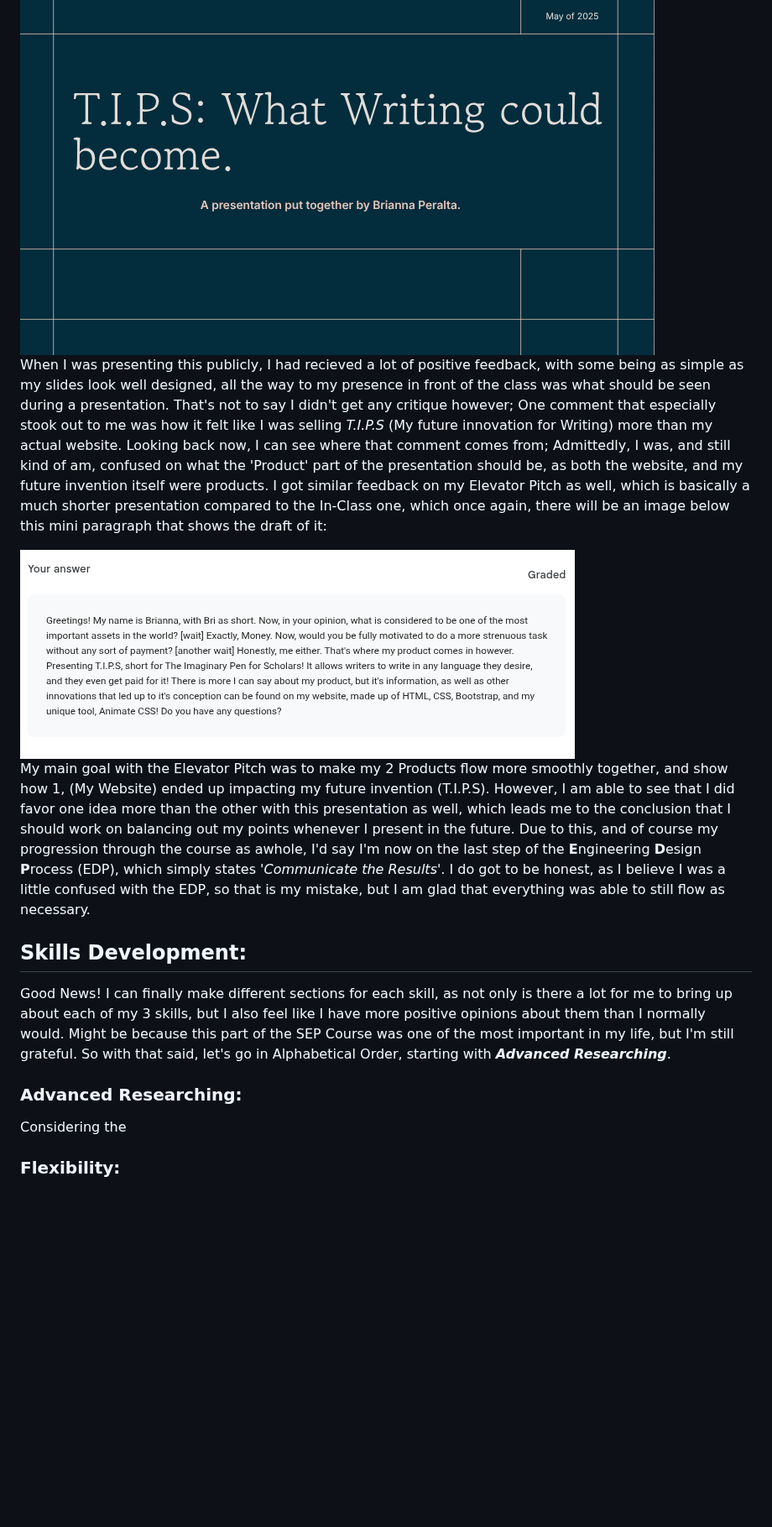
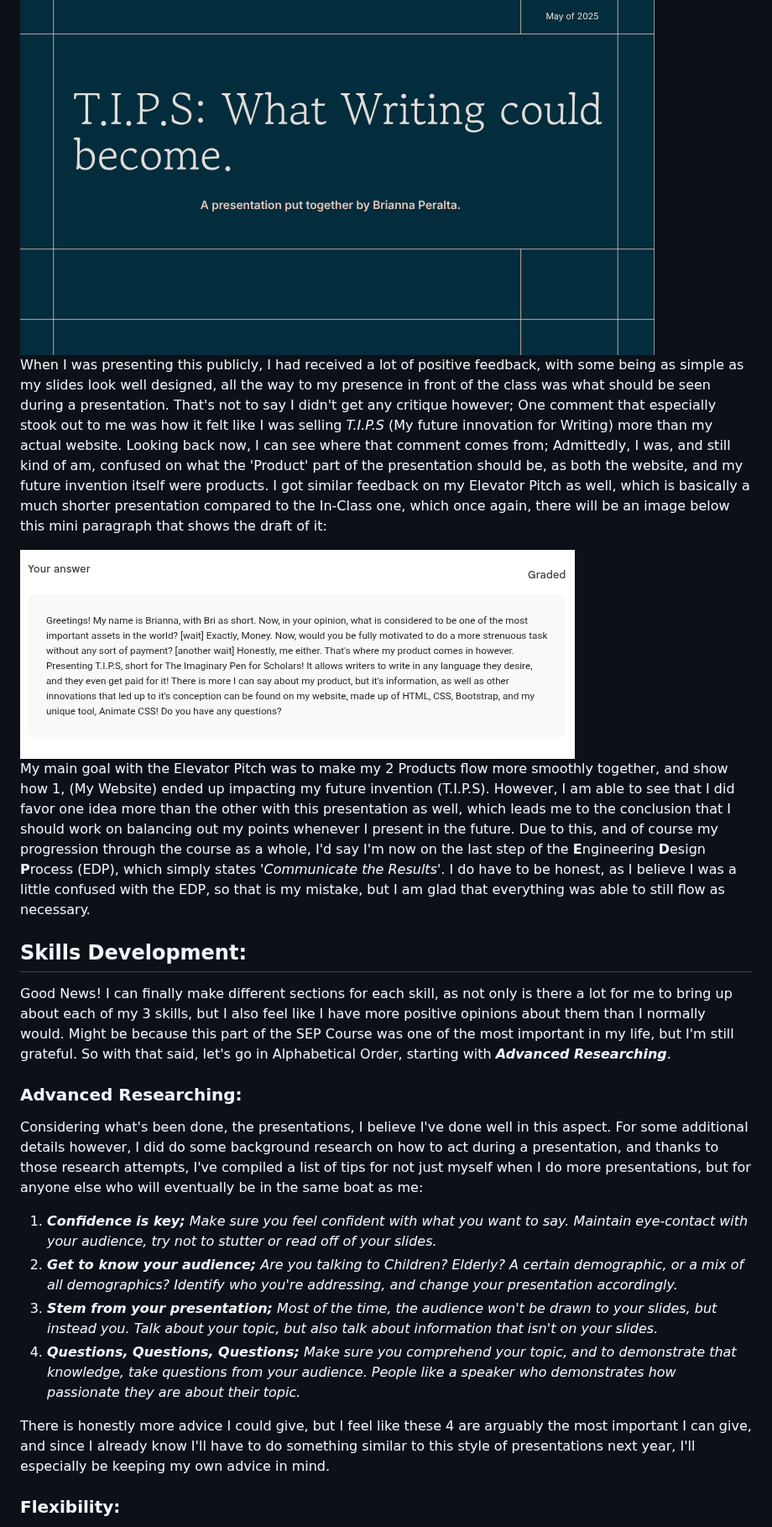
Before and after one commit to briannap6399/sep10-freedom-project, a Markdown page: blog/entry07.md, the part around one of its changes. Shown at 84% size. Drawn GitHub-style; blank space fills up the shorter version.

```diff
--- a/blog/entry07.md
+++ b/blog/entry07.md
@@ -9,13 +9,20 @@ Since we had to work on the presentation that needed to be more personal first,
   <img src="../images/presentation-ss.png" alt="formal-presentation">
 </a>
 
-When I was presenting this publicly, I had recieved a lot of positive feedback, with some being as simple as my slides look well designed, all the way to my presence in front of the class was what should be seen during a presentation. That's not to say I didn't get any critique however; One comment that especially stook out to me was how it felt like I was selling *T.I.P.S* (My future innovation for Writing) more than my actual website. Looking back now, I can see where that comment comes from; Admittedly, I was, and still kind of am, confused on what the 'Product' part of the presentation should be, as both the website, and my future invention itself were products. I got similar feedback on my Elevator Pitch as well, which is basically a much shorter presentation compared to the In-Class one, which once again, there will be an image below this mini paragraph that shows the draft of it:
+When I was presenting this publicly, I had received a lot of positive feedback, with some being as simple as my slides look well designed, all the way to my presence in front of the class was what should be seen during a presentation. That's not to say I didn't get any critique however; One comment that especially stook out to me was how it felt like I was selling *T.I.P.S* (My future innovation for Writing) more than my actual website. Looking back now, I can see where that comment comes from; Admittedly, I was, and still kind of am, confused on what the 'Product' part of the presentation should be, as both the website, and my future invention itself were products. I got similar feedback on my Elevator Pitch as well, which is basically a much shorter presentation compared to the In-Class one, which once again, there will be an image below this mini paragraph that shows the draft of it:
 
 <img src="../images/presentation-2-ss.png" alt="informal-presentation">
 
-My main goal with the Elevator Pitch was to make my 2 Products flow more smoothly together, and show how 1, (My Website) ended up impacting my future invention (T.I.P.S). However, I am able to see that I did favor one idea more than the other with this presentation as well, which leads me to the conclusion that I should work on balancing out my points whenever I present in the future. Due to this, and of course my progression through the course as awhole, I'd say I'm now on the last step of the **E**ngineering **D**esign **P**rocess (EDP), which simply states *'Communicate the Results'*. I do got to be honest, as I believe I was a little confused with the EDP, so that is my mistake, but I am glad that everything was able to still flow as necessary.
+My main goal with the Elevator Pitch was to make my 2 Products flow more smoothly together, and show how 1, (My Website) ended up impacting my future invention (T.I.P.S). However, I am able to see that I did favor one idea more than the other with this presentation as well, which leads me to the conclusion that I should work on balancing out my points whenever I present in the future. Due to this, and of course my progression through the course as a whole, I'd say I'm now on the last step of the **E**ngineering **D**esign **P**rocess (EDP), which simply states *'Communicate the Results'*. I do have to be honest, as I believe I was a little confused with the EDP, so that is my mistake, but I am glad that everything was able to still flow as necessary.
 ## Skills Development:
 Good News! I can finally make different sections for each skill, as not only is there a lot for me to bring up about each of my 3 skills, but I also feel like I have more positive opinions about them than I normally would. Might be because this part of the SEP Course was one of the most important in my life, but I'm still grateful. So with that said, let's go in Alphabetical Order, starting with ***Advanced Researching***.
 ### Advanced Researching:
-Considering the
+Considering what's been done, the presentations, I believe I've done well in this aspect. For some additional details however, I did do some background research on how to act during a presentation, and thanks to those research attempts, I've compiled a list of tips for not just myself when I do more presentations, but for anyone else who will eventually be in the same boat as me:
+
+ 1) ***Confidence is key;*** *Make sure you feel confident with what you want to say. Maintain eye-contact with your audience, try not to stutter or read off of your slides.*
+ 2) ***Get to know your audience;*** *Are you talking to Children? Elderly? A certain demographic, or a mix of all demographics? Identify who you're addressing, and change your presentation accordingly.*
+ 3) ***Stem from your presentation;*** *Most of the time, the audience won't be drawn to your slides, but instead you. Talk about your topic, but also talk about information that isn't on your slides.*
+ 4) ***Questions, Questions, Questions;*** *Make sure you comprehend your topic, and to demonstrate that knowledge, take questions from your audience. People like a speaker who demonstrates how passionate they are about their topic.*
+
+There is honestly more advice I could give, but I feel like these 4 are arguably the most important I can give, and since I already know I'll have to do something similar to this style of presentations next year, I'll especially be keeping my own advice in mind.
 ### Flexibility:
```
Also changed, not shown: other parts of blog/entry07.md (+7 -3 lines).
